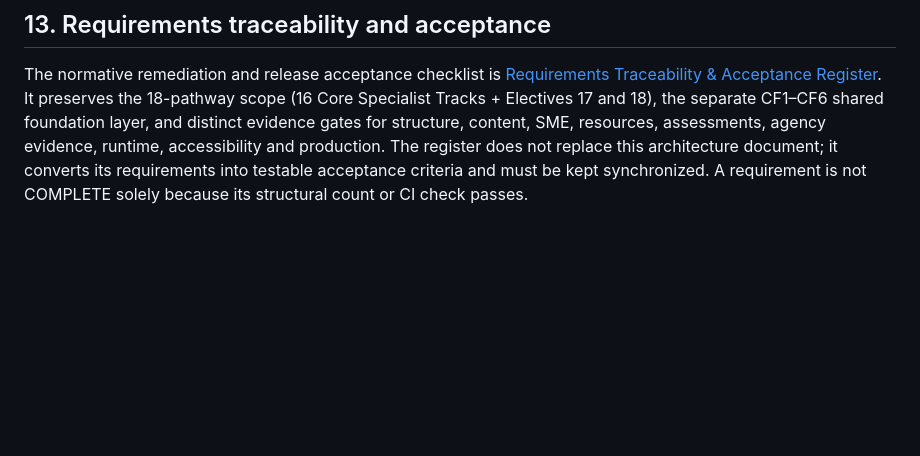
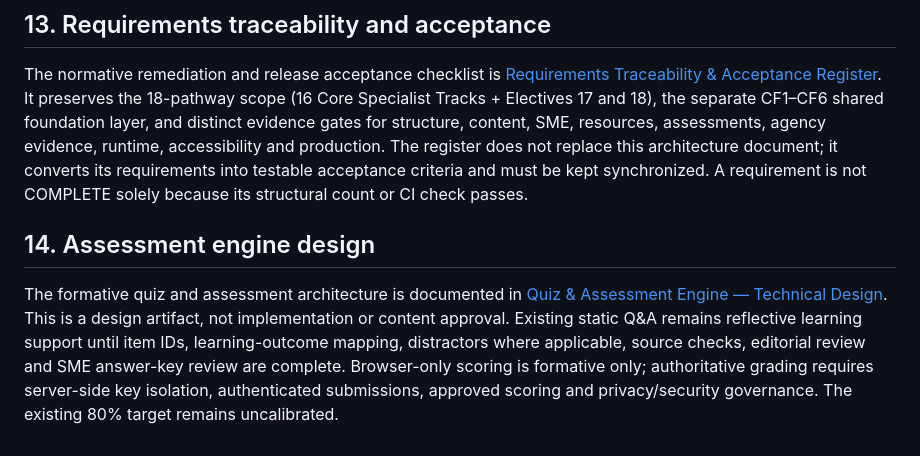
Before and after one commit to putratryarga/putratryarga-dpa, a Markdown page: docs/DPA-MASTER-SOURCE-OF-TRUTH.md, the part around the change. GitHub-like rendering; blank space fills up the shorter version.

Commit message:
docs: link assessment engine technical design

```diff
--- a/docs/DPA-MASTER-SOURCE-OF-TRUTH.md
+++ b/docs/DPA-MASTER-SOURCE-OF-TRUTH.md
@@ -119,3 +119,8 @@ Separate PASS/FAIL/BLOCKED for: repository integrity; issue/discrepancy reconcil
 ## 13. Requirements traceability and acceptance
 
 The normative remediation and release acceptance checklist is [Requirements Traceability & Acceptance Register](requirements-traceability-acceptance-register.md). It preserves the 18-pathway scope (16 Core Specialist Tracks + Electives 17 and 18), the separate CF1–CF6 shared foundation layer, and distinct evidence gates for structure, content, SME, resources, assessments, agency evidence, runtime, accessibility and production. The register does not replace this architecture document; it converts its requirements into testable acceptance criteria and must be kept synchronized. A requirement is not COMPLETE solely because its structural count or CI check passes.
+
+
+## 14. Assessment engine design
+
+The formative quiz and assessment architecture is documented in [Quiz & Assessment Engine — Technical Design](quiz-engine-technical-design.md). This is a design artifact, not implementation or content approval. Existing static Q&A remains reflective learning support until item IDs, learning-outcome mapping, distractors where applicable, source checks, editorial review and SME answer-key review are complete. Browser-only scoring is formative only; authoritative grading requires server-side key isolation, authenticated submissions, approved scoring and privacy/security governance. The existing 80% target remains uncalibrated.
```
